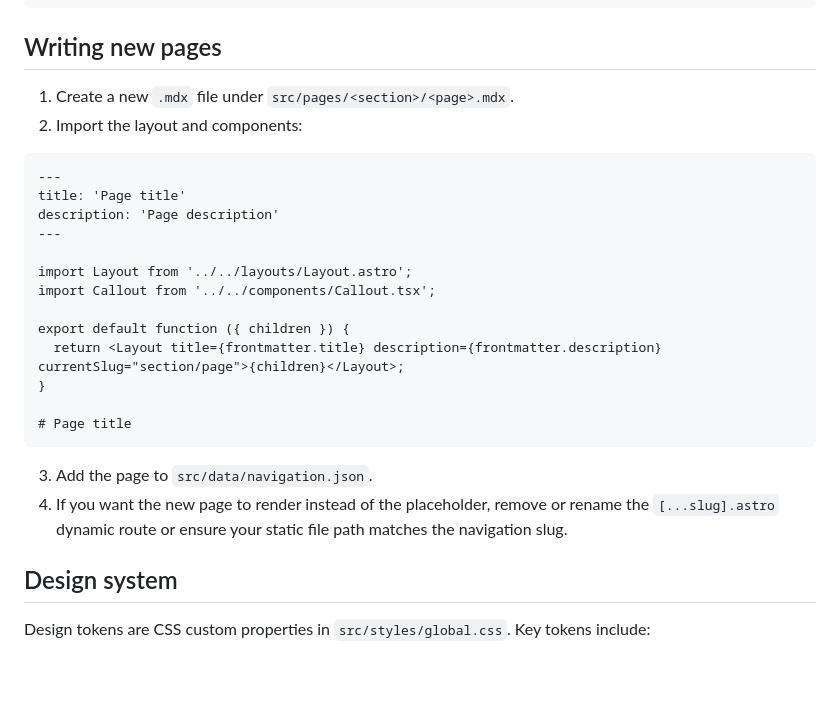
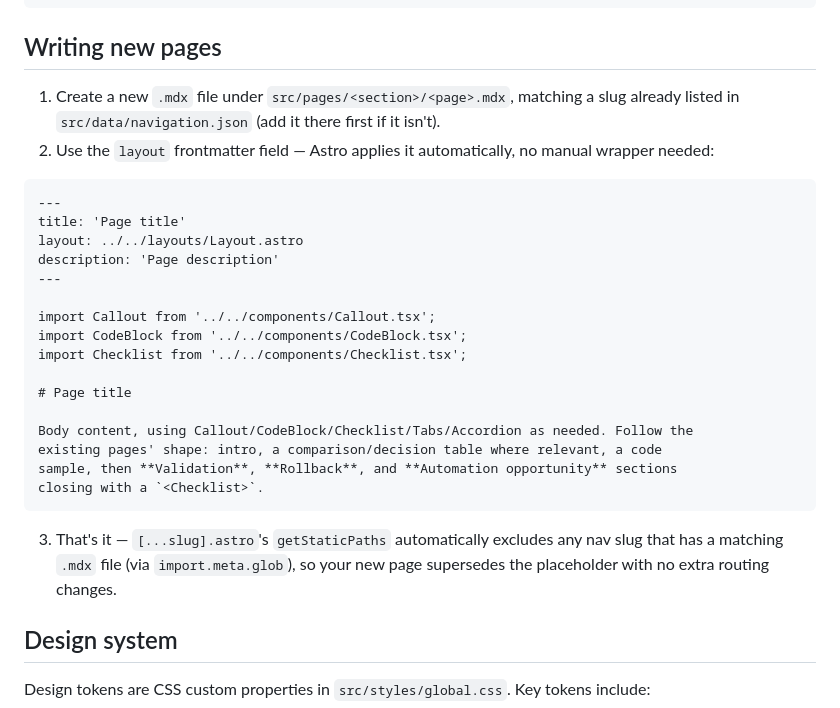
Before and after one commit to jthiruveedula/databricks-cross-cloud-migration, a Markdown page: README.md, the part around one of its changes. GitHub-like rendering; blank space fills up the shorter version.

````diff
--- a/README.md
+++ b/README.md
@@ -90,27 +96,29 @@ npm run preview
 
 ## Writing new pages
 
-1. Create a new `.mdx` file under `src/pages/<section>/<page>.mdx`.
-2. Import the layout and components:
+1. Create a new `.mdx` file under `src/pages/<section>/<page>.mdx`, matching a slug already listed in `src/data/navigation.json` (add it there first if it isn't).
+2. Use the `layout` frontmatter field — Astro applies it automatically, no manual wrapper needed:
 
 ```mdx
 ---
 title: 'Page title'
+layout: ../../layouts/Layout.astro
 description: 'Page description'
 ---
 
-import Layout from '../../layouts/Layout.astro';
 import Callout from '../../components/Callout.tsx';
-
-export default function ({ children }) {
-  return <Layout title={frontmatter.title} description={frontmatter.description} currentSlug="section/page">{children}</Layout>;
-}
+import CodeBlock from '../../components/CodeBlock.tsx';
+import Checklist from '../../components/Checklist.tsx';
 
 # Page title
+
+Body content, using Callout/CodeBlock/Checklist/Tabs/Accordion as needed. Follow the
+existing pages' shape: intro, a comparison/decision table where relevant, a code
+sample, then **Validation**, **Rollback**, and **Automation opportunity** sections
+closing with a `<Checklist>`.
 ```
 
-3. Add the page to `src/data/navigation.json`.
-4. If you want the new page to render instead of the placeholder, remove or rename the `[...slug].astro` dynamic route or ensure your static file path matches the navigation slug.
+3. That's it — `[...slug].astro`'s `getStaticPaths` automatically excludes any nav slug that has a matching `.mdx` file (via `import.meta.glob`), so your new page supersedes the placeholder with no extra routing changes.
 
 ## Design system
 
````
Also changed, not shown: other parts of README.md (+21 -9 lines).
